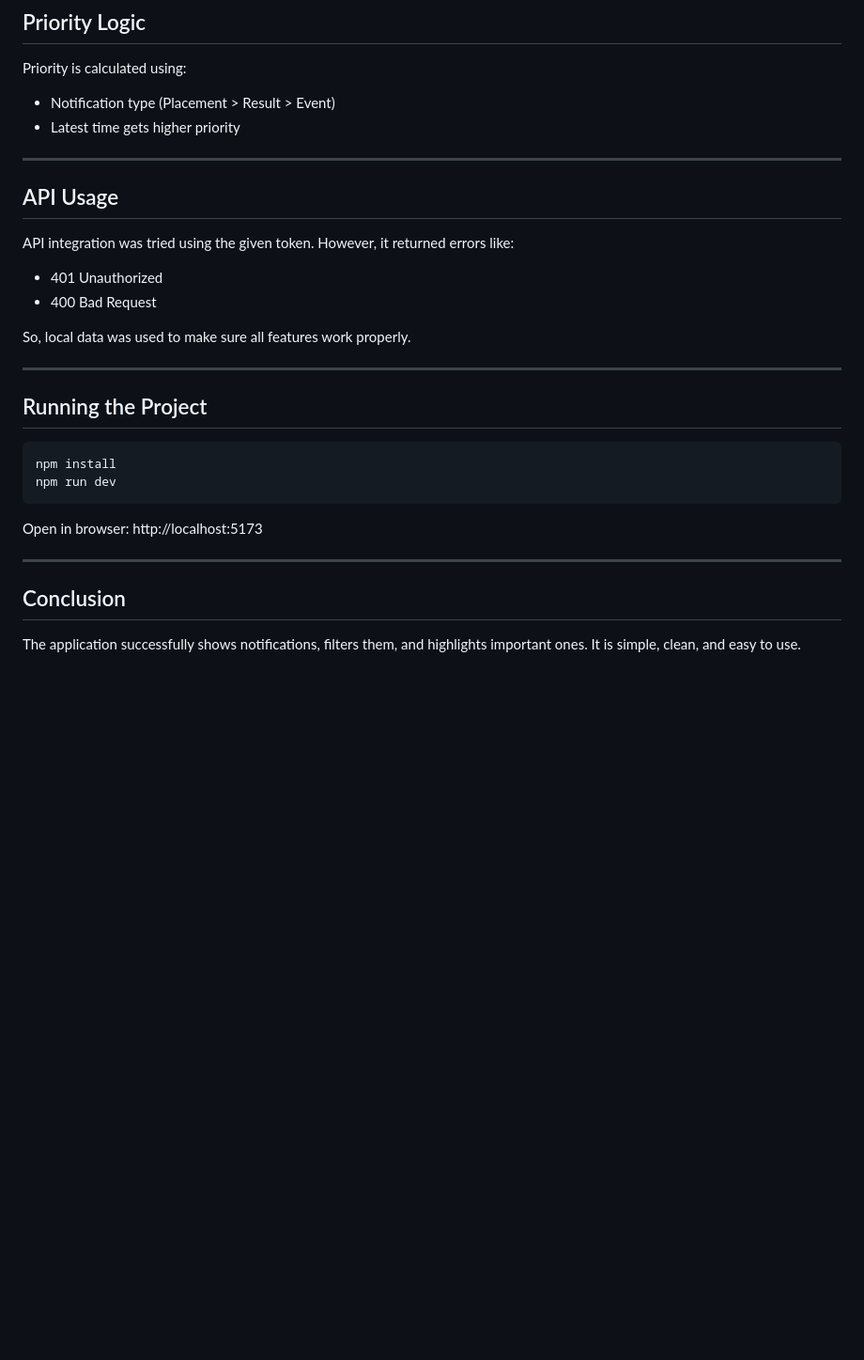
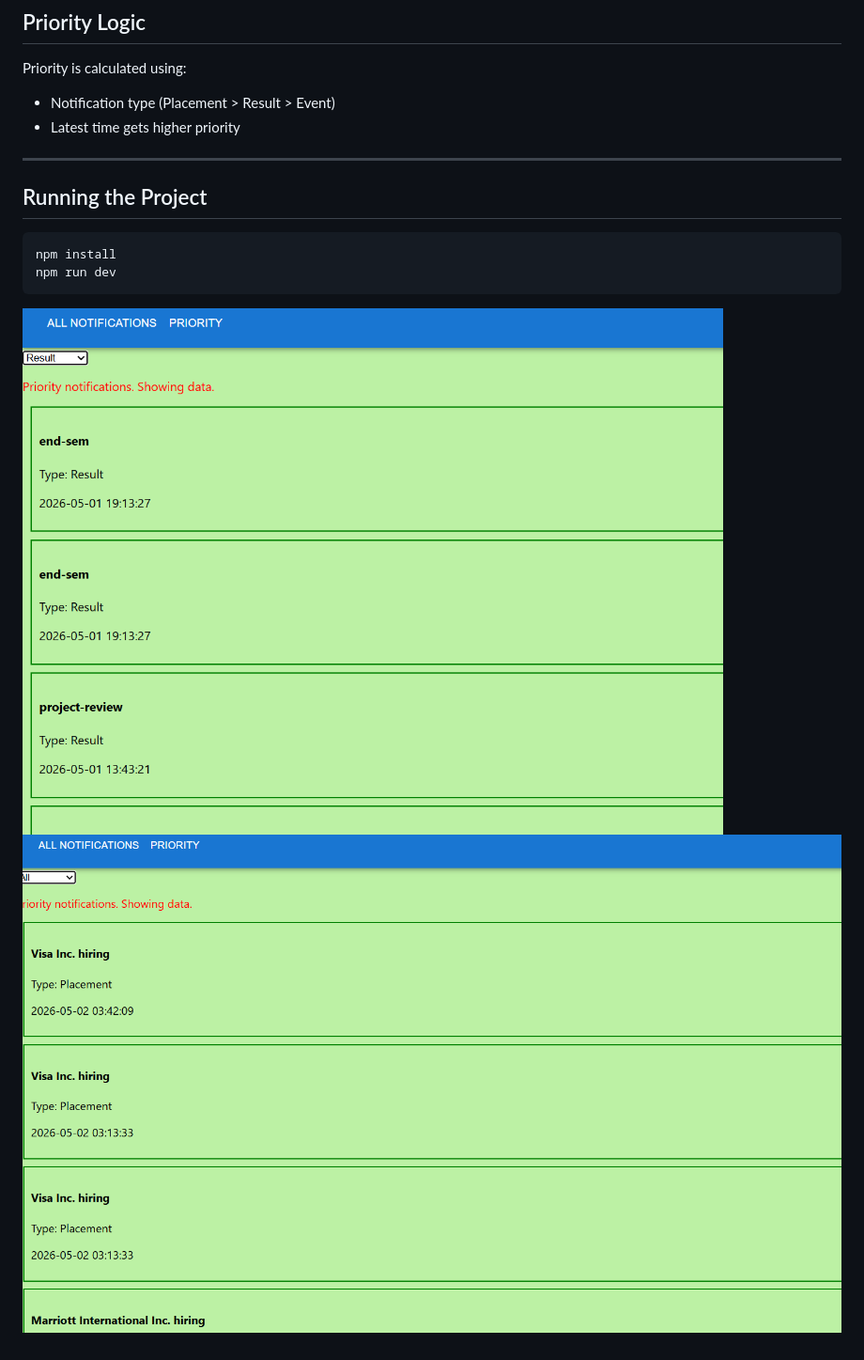
Before and after one commit to nirmalkumar047/RA2311056010036, a Markdown page: notification_system_design.md, the part around the change. Shown at 94% size. Drawn GitHub-style; pictures changed too: Screenshot 2026-05-02 124724.png (added), Screenshot 2026-05-02 124737.png (added); blank space fills up the shorter version.

````diff
--- a/notification_system_design.md
+++ b/notification_system_design.md
@@ -123,17 +123,6 @@ Priority is calculated using:
 
 ---
 
-## API Usage
-
-API integration was tried using the given token.
-However, it returned errors like:
-
-* 401 Unauthorized
-* 400 Bad Request
-
-So, local data was used to make sure all features work properly.
-
----
 
 ## Running the Project
 
@@ -142,11 +131,5 @@ npm install
 npm run dev
 ```
 
-Open in browser:
-http://localhost:5173
-
----
-
-## Conclusion
-
-The application successfully shows notifications, filters them, and highlights important ones. It is simple, clean, and easy to use.
+![img1](<Screenshot 2026-05-02 124737.png>)
+![img2](<Screenshot 2026-05-02 124724.png>)
````
Also changed, not shown: 9 other files.
